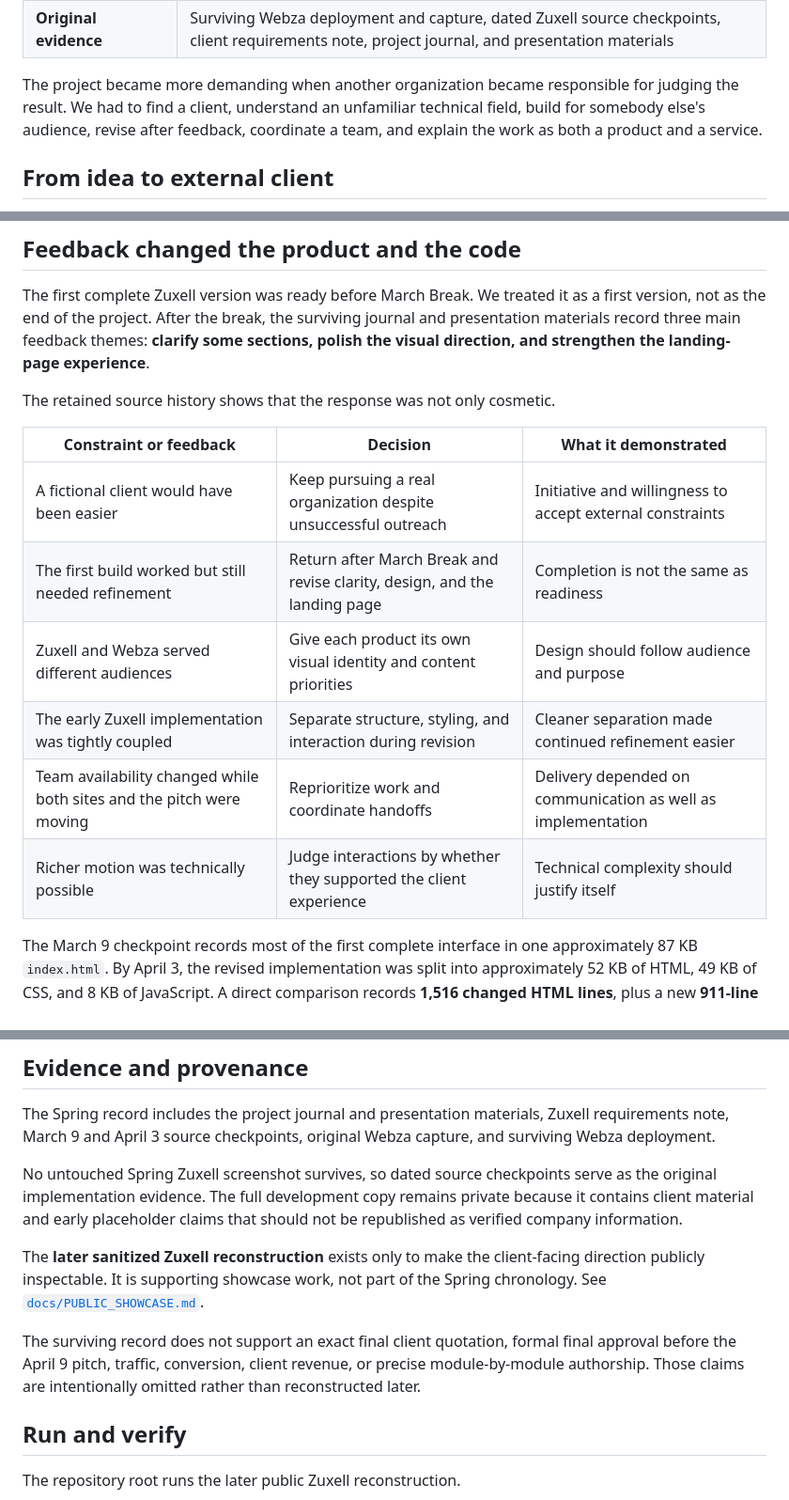
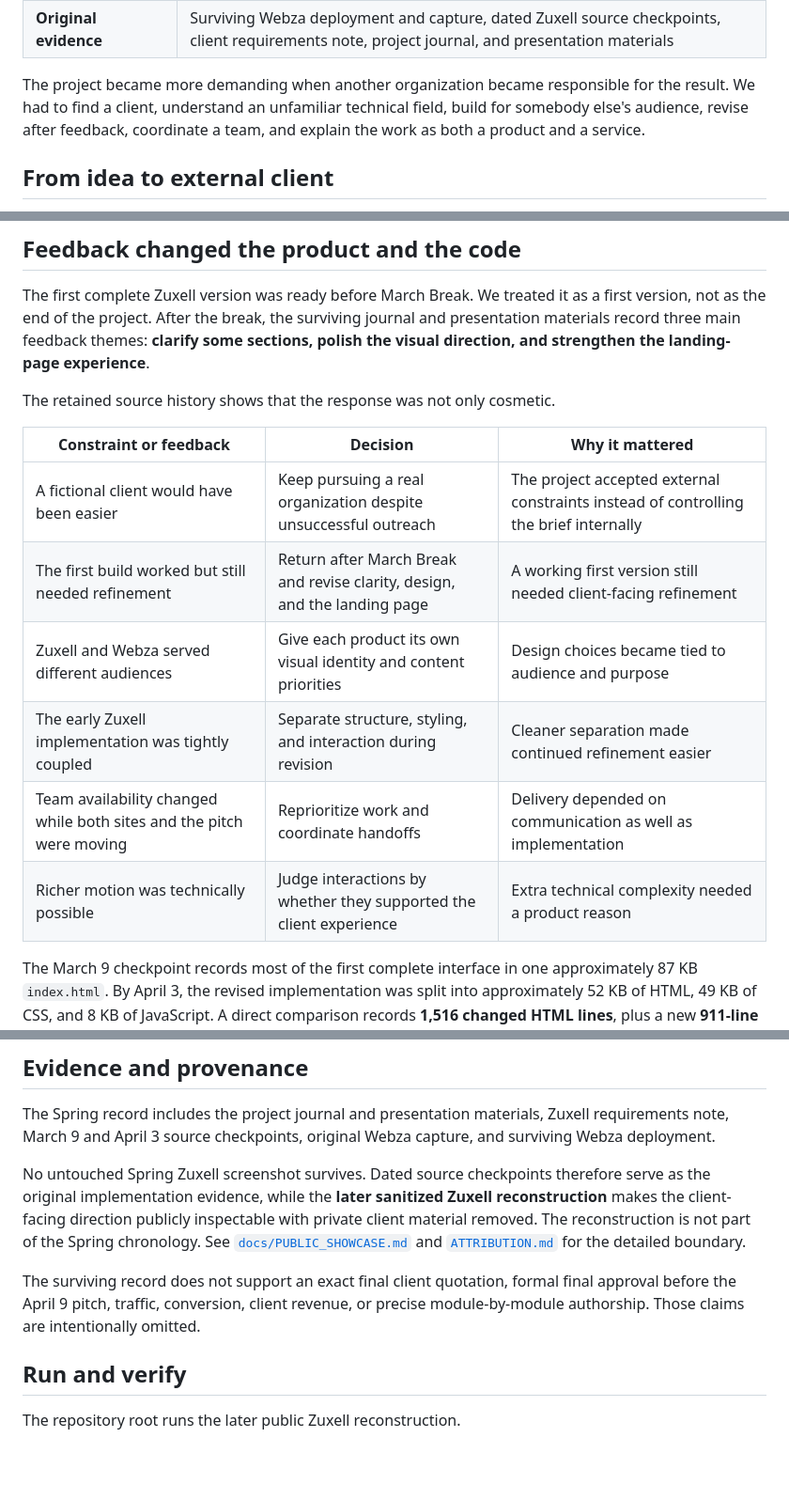
Before and after one commit to kzhu37/Webza-ZuxellTechnologiesWebsite-Portfolio, a Markdown page: README.md, 3 parts joined by grey strips. Shown at 94% size. GitHub-like rendering; blank space fills up the shorter version.

Commit message:
Refine client project presentation

```diff
--- a/README.md
+++ b/README.md
@@ -75,7 +75,7 @@
 | **Distinctive challenge** | Delivering for an external stakeholder in an unfamiliar technical industry instead of designing around a fictional brief |
 | **Original evidence** | Surviving Webza deployment and capture, dated Zuxell source checkpoints, client requirements note, project journal, and presentation materials |
 
-The project became more demanding when another organization became responsible for judging the result. We had to find a client, understand an unfamiliar technical field, build for somebody else's audience, revise after feedback, coordinate a team, and explain the work as both a product and a service.
+The project became more demanding when another organization became responsible for the result. We had to find a client, understand an unfamiliar technical field, build for somebody else's audience, revise after feedback, coordinate a team, and explain the work as both a product and a service.
 
 ## From idea to external client
 
@@ -117,14 +117,14 @@ The first complete Zuxell version was ready before March Break. We treated it as
 
 The retained source history shows that the response was not only cosmetic.
 
-| Constraint or feedback | Decision | What it demonstrated |
+| Constraint or feedback | Decision | Why it mattered |
 | --- | --- | --- |
-| A fictional client would have been easier | Keep pursuing a real organization despite unsuccessful outreach | Initiative and willingness to accept external constraints |
-| The first build worked but still needed refinement | Return after March Break and revise clarity, design, and the landing page | Completion is not the same as readiness |
-| Zuxell and Webza served different audiences | Give each product its own visual identity and content priorities | Design should follow audience and purpose |
+| A fictional client would have been easier | Keep pursuing a real organization despite unsuccessful outreach | The project accepted external constraints instead of controlling the brief internally |
+| The first build worked but still needed refinement | Return after March Break and revise clarity, design, and the landing page | A working first version still needed client-facing refinement |
+| Zuxell and Webza served different audiences | Give each product its own visual identity and content priorities | Design choices became tied to audience and purpose |
 | The early Zuxell implementation was tightly coupled | Separate structure, styling, and interaction during revision | Cleaner separation made continued refinement easier |
 | Team availability changed while both sites and the pitch were moving | Reprioritize work and coordinate handoffs | Delivery depended on communication as well as implementation |
-| Richer motion was technically possible | Judge interactions by whether they supported the client experience | Technical complexity should justify itself |
+| Richer motion was technically possible | Judge interactions by whether they supported the client experience | Extra technical complexity needed a product reason |
 
 The March 9 checkpoint records most of the first complete interface in one approximately 87 KB `index.html`. By April 3, the revised implementation was split into approximately 52 KB of HTML, 49 KB of CSS, and 8 KB of JavaScript. A direct comparison records **1,516 changed HTML lines**, plus a new **911-line stylesheet** and **245-line interaction script**.
 
@@ -180,11 +180,9 @@ See [`ATTRIBUTION.md`](ATTRIBUTION.md) for the detailed collaboration, media, an
 
 The Spring record includes the project journal and presentation materials, Zuxell requirements note, March 9 and April 3 source checkpoints, original Webza capture, and surviving Webza deployment.
 
-No untouched Spring Zuxell screenshot survives, so dated source checkpoints serve as the original implementation evidence. The full development copy remains private because it contains client material and early placeholder claims that should not be republished as verified company information.
+No untouched Spring Zuxell screenshot survives. Dated source checkpoints therefore serve as the original implementation evidence, while the **later sanitized Zuxell reconstruction** makes the client-facing direction publicly inspectable with private client material removed. The reconstruction is not part of the Spring chronology. See [`docs/PUBLIC_SHOWCASE.md`](docs/PUBLIC_SHOWCASE.md) and [`ATTRIBUTION.md`](ATTRIBUTION.md) for the detailed boundary.
 
-The **later sanitized Zuxell reconstruction** exists only to make the client-facing direction publicly inspectable. It is supporting showcase work, not part of the Spring chronology. See [`docs/PUBLIC_SHOWCASE.md`](docs/PUBLIC_SHOWCASE.md).
-
-The surviving record does not support an exact final client quotation, formal final approval before the April 9 pitch, traffic, conversion, client revenue, or precise module-by-module authorship. Those claims are intentionally omitted rather than reconstructed later.
+The surviving record does not support an exact final client quotation, formal final approval before the April 9 pitch, traffic, conversion, client revenue, or precise module-by-module authorship. Those claims are intentionally omitted.
 
 ## Run and verify
 
```
Also changed, not shown: other parts of README.md (+3 -3 lines).
